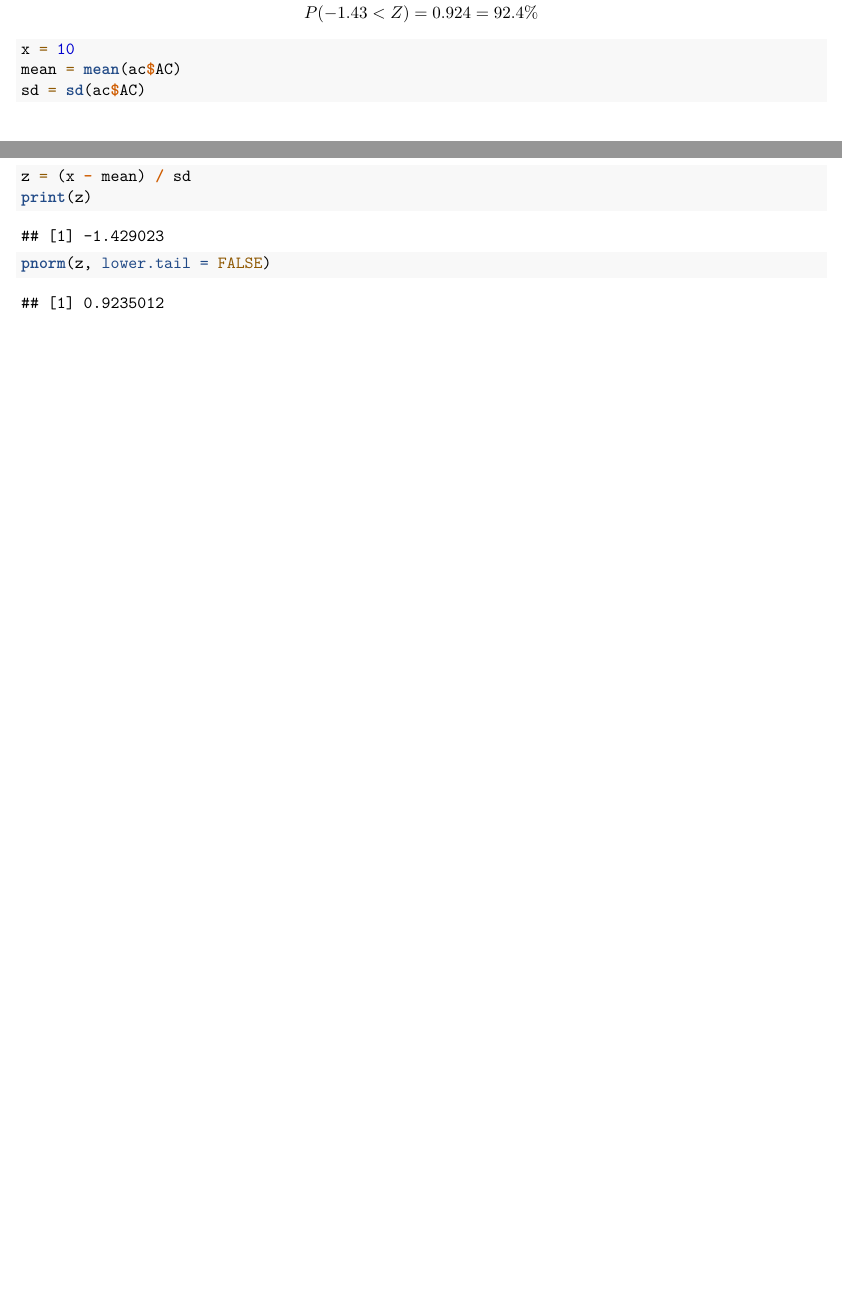
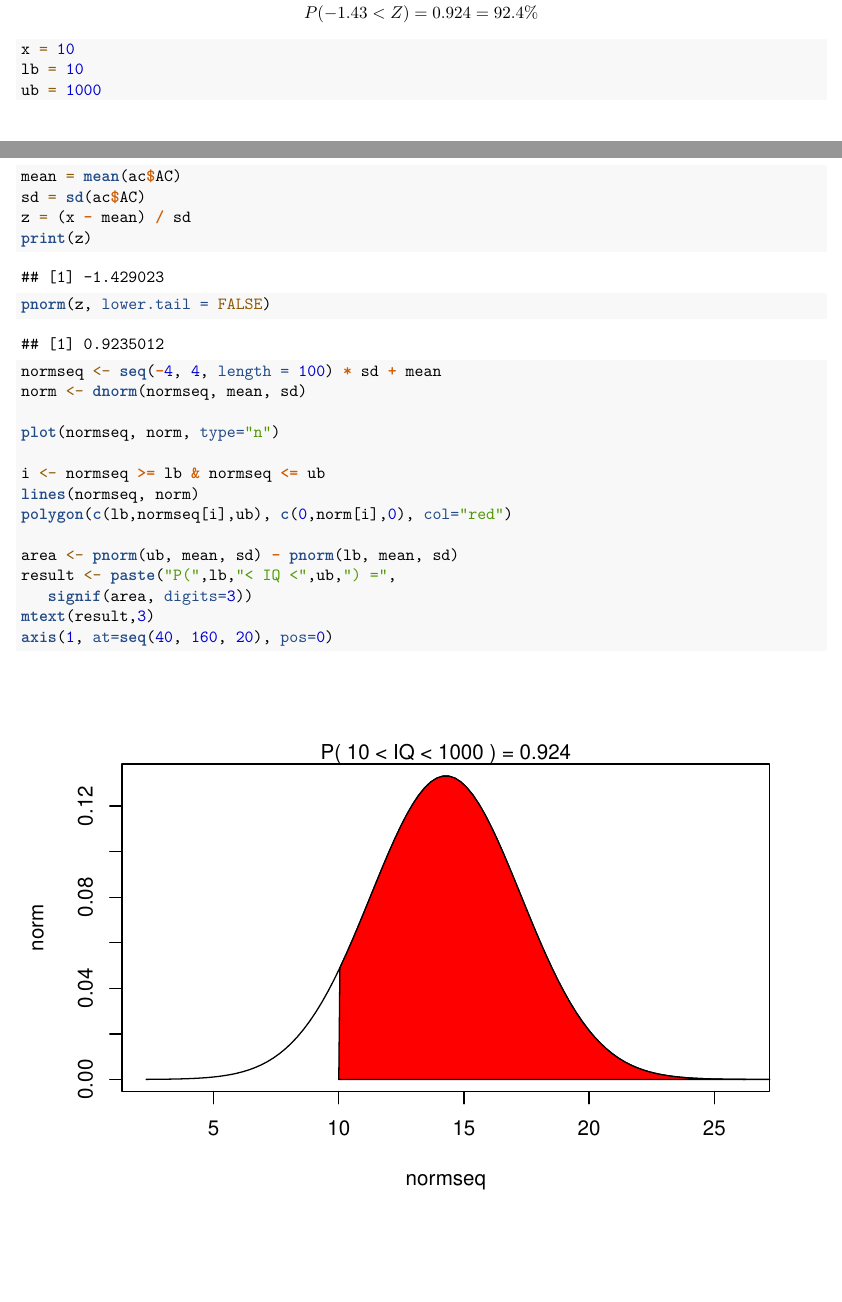
Before and after one commit to karagenit/dnd-stats, an R Markdown document (dnd.rmd): two parts of pages 5 and 6 of 6, joined at a grey line, cut so that both start at the same text. Rendered offline with R 4.5, knitr and Pandoc, then LaTeX, with nearby package versions.

Commit message:
Add Normal Graph

````diff
--- a/dnd.rmd
+++ b/dnd.rmd
@@ -72,11 +72,26 @@ Percent Above: $$P(-1.43 < Z) = 0.924 = 92.4\%$$
 
 ```{r}
 x = 10
+lb = 10
+ub = 1000
 mean = mean(ac$AC)
 sd = sd(ac$AC)
 z = (x - mean) / sd
 print(z)
 pnorm(z, lower.tail = FALSE)
 
+normseq <- seq(-4, 4, length = 100) * sd + mean
+norm <- dnorm(normseq, mean, sd)
 
+plot(normseq, norm, type="n")
+
+i <- normseq >= lb & normseq <= ub
+lines(normseq, norm)
+polygon(c(lb,normseq[i],ub), c(0,norm[i],0), col="red")
+
+area <- pnorm(ub, mean, sd) - pnorm(lb, mean, sd)
+result <- paste("P(",lb,"< IQ <",ub,") =",
+   signif(area, digits=3))
+mtext(result,3)
+axis(1, at=seq(40, 160, 20), pos=0)
 ```
````
